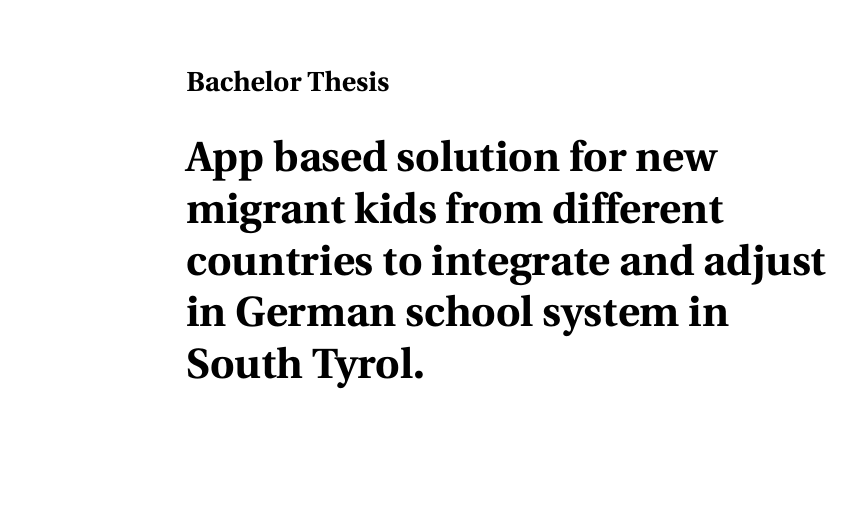
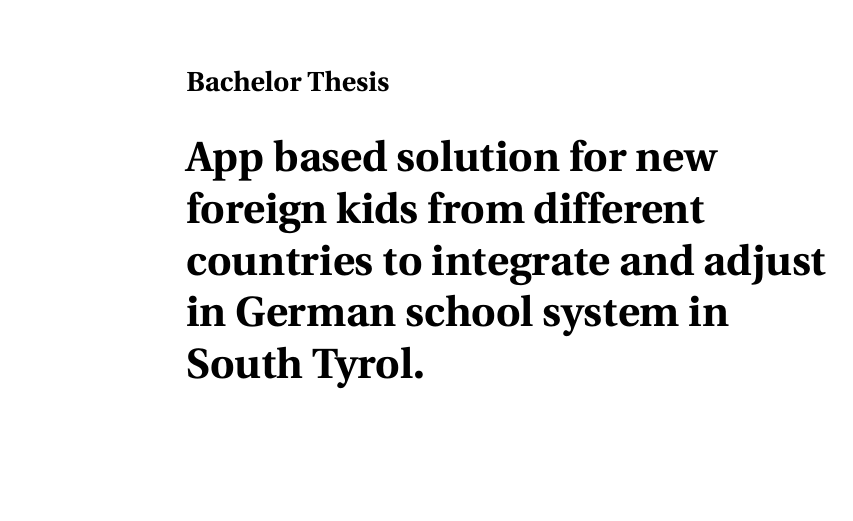
Before and after one commit to Mehtabk/DistributedSystems, a LaTeX thesis (latex/thesis.tex): part of page 1 of 43, cut so that both start at the same text. Compiled offline with pdfLaTeX.

Commit message:
title modification

```diff
--- a/latex/thesis.tex
+++ b/latex/thesis.tex
@@ -3,7 +3,7 @@
 \input{lib/preamble}
 
 % spell-checker:enable
-\def\titleOfTheThesis{App based solution for new migrant kids from different countries to integrate and adjust in German school system in South Tyrol.}
+\def\titleOfTheThesis{App based solution for new foreign kids from different countries to integrate and adjust in German school system in South Tyrol.}
 \def\author{Muhammad Methab Kayani}
 
 \def\supervisor{Andrea Janes}
```
